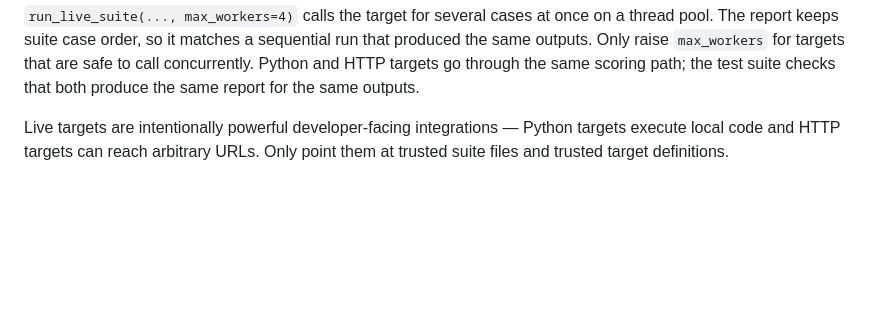
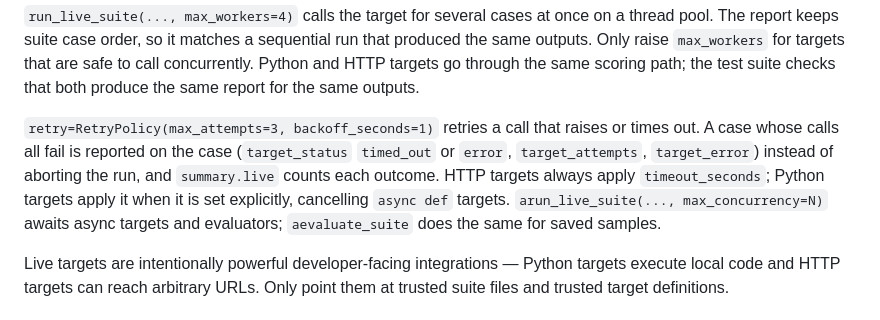
Before and after one commit to DeepAgentLabs/agentic-evals, a Markdown page: README.md, the part around one of its changes. Rendered like a GitHub page; blank space fills up the shorter version.

```diff
--- a/README.md
+++ b/README.md
@@ -468,6 +525,15 @@ sequential run that produced the same outputs. Only raise `max_workers` for
 targets that are safe to call concurrently. Python and HTTP targets go
 through the same scoring path; the test suite checks that both produce the
 same report for the same outputs.
+
+`retry=RetryPolicy(max_attempts=3, backoff_seconds=1)` retries a call that
+raises or times out. A case whose calls all fail is reported on the case
+(`target_status` `timed_out` or `error`, `target_attempts`, `target_error`)
+instead of aborting the run, and `summary.live` counts each outcome. HTTP
+targets always apply `timeout_seconds`; Python targets apply it when it is set
+explicitly, cancelling `async def` targets. `arun_live_suite(...,
+max_concurrency=N)` awaits async targets and evaluators; `aevaluate_suite`
+does the same for saved samples.
 
 Live targets are intentionally powerful developer-facing integrations —
 Python targets execute local code and HTTP targets can reach arbitrary
```
Also changed, not shown: other parts of README.md (+57 -0 lines).
